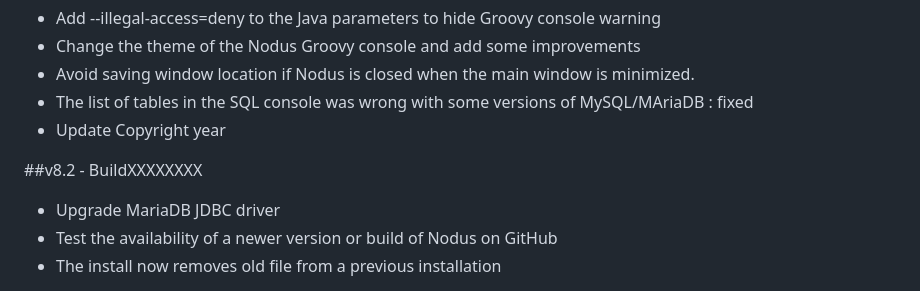
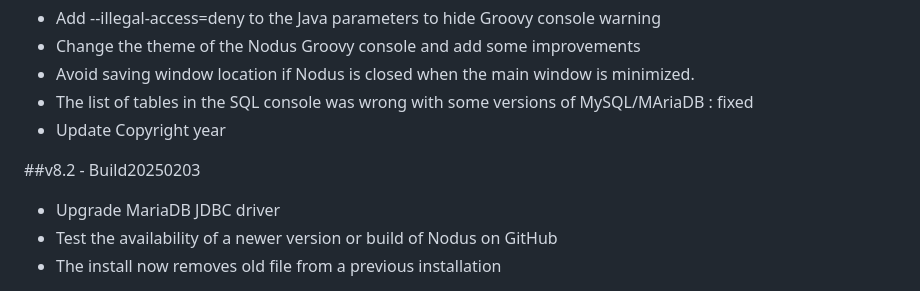
Before and after one commit to jourquin/Nodus, a Markdown page: changelog.md, the part around the change. Rendered like a GitHub page.

Commit message:
Prepare for build

```diff
--- a/changelog.md
+++ b/changelog.md
@@ -365,7 +365,7 @@ are 9001 for HSQLDB, 9092 for H2 and 1527 for Derby.
 - The list of tables in the SQL console was wrong with some versions of MySQL/MAriaDB : fixed
 - Update Copyright year
 
-##v8.2 - BuildXXXXXXXX
+##v8.2 - Build20250203
 - Upgrade MariaDB JDBC driver
 - Test the availability of a newer version or build of Nodus on GitHub
 - The install now removes old file from a previous installation
```
